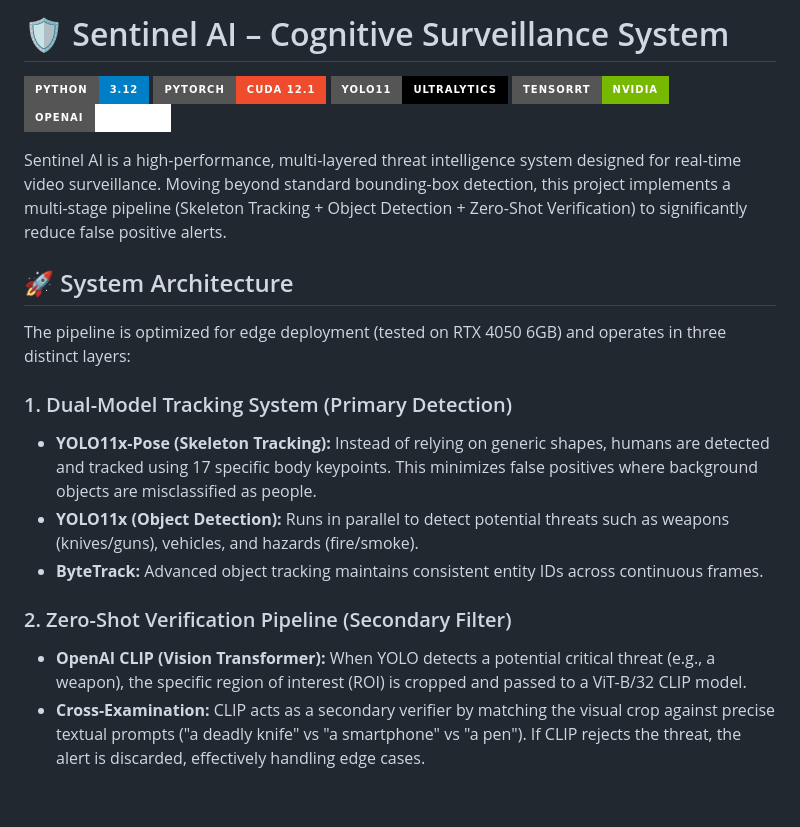
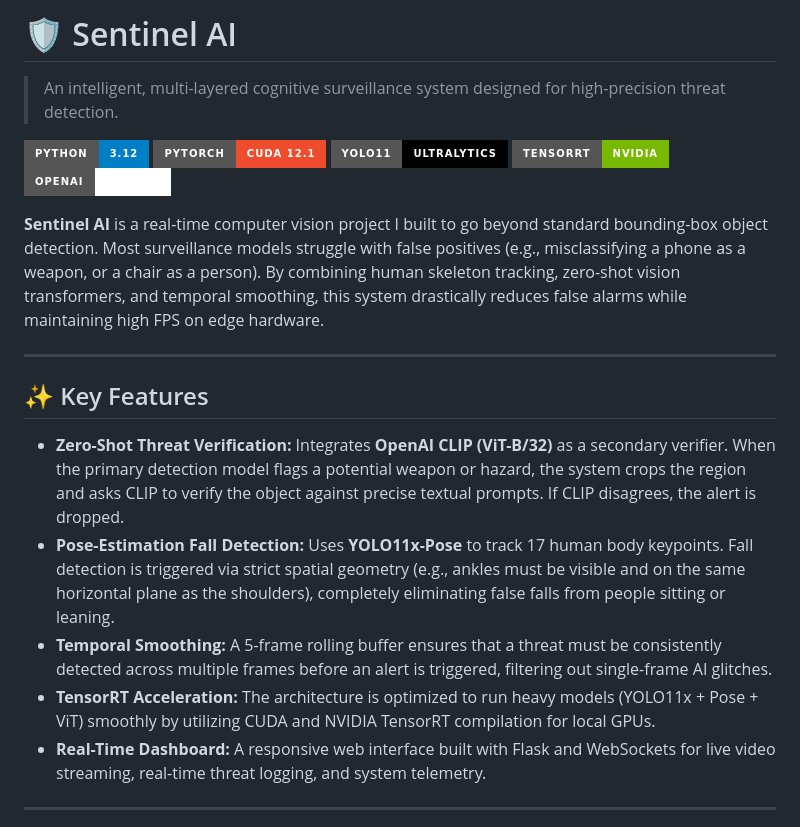
Before and after one commit to Siddhantkr07/DL-Project, a Markdown page: README.md, the part around the change printed below. GitHub-like rendering; badges without logos; blank space fills up the shorter version.

```diff
--- a/README.md
+++ b/README.md
@@ -1,4 +1,6 @@
-# 🛡️ Sentinel AI – Cognitive Surveillance System
+# 🛡️ Sentinel AI
+
+> An intelligent, multi-layered cognitive surveillance system designed for high-precision threat detection.
 
 ![Python](https://img.shields.io/badge/Python-3.12-blue?style=for-the-badge&logo=python)
 ![PyTorch](https://img.shields.io/badge/PyTorch-CUDA_12.1-ee4c2c?style=for-the-badge&logo=pytorch)
@@ -6,18 +8,17 @@
 ![TensorRT](https://img.shields.io/badge/TensorRT-NVIDIA-76B900?style=for-the-badge&logo=nvidia)
 ![OpenAI CLIP](https://img.shields.io/badge/OpenAI-CLIP_ViT-white?style=for-the-badge&logo=openai)
 
-Sentinel AI is a high-performance, multi-layered threat intelligence system designed for real-time video surveillance. Moving beyond standard bounding-box detection, this project implements a multi-stage pipeline (Skeleton Tracking + Object Detection + Zero-Shot Verification) to significantly reduce false positive alerts.
+**Sentinel AI** is a real-time computer vision project I built to go beyond standard bounding-box object detection. Most surveillance models struggle with false positives (e.g., misclassifying a phone as a weapon, or a chair as a person). By combining human skeleton tracking, zero-shot vision transformers, and temporal smoothing, this system drastically reduces false alarms while maintaining high FPS on edge hardware.
 
-## 🚀 System Architecture
+---
 
-The pipeline is optimized for edge deployment (tested on RTX 4050 6GB) and operates in three distinct layers:
+## ✨ Key Features
 
-### 1. Dual-Model Tracking System (Primary Detection)
-*   **YOLO11x-Pose (Skeleton Tracking):** Instead of relying on generic shapes, humans are detected and tracked using 17 specific body keypoints. This minimizes false positives where background objects are misclassified as people.
-*   **YOLO11x (Object Detection):** Runs in parallel to detect potential threats such as weapons (knives/guns), vehicles, and hazards (fire/smoke).
-*   **ByteTrack:** Advanced object tracking maintains consistent entity IDs across continuous frames.
+*   **Zero-Shot Threat Verification:** Integrates **OpenAI CLIP (ViT-B/32)** as a secondary verifier. When the primary detection model flags a potential weapon or hazard, the system crops the region and asks CLIP to verify the object against precise textual prompts. If CLIP disagrees, the alert is dropped.
+*   **Pose-Estimation Fall Detection:** Uses **YOLO11x-Pose** to track 17 human body keypoints. Fall detection is triggered via strict spatial geometry (e.g., ankles must be visible and on the same horizontal plane as the shoulders), completely eliminating false falls from people sitting or leaning.
+*   **Temporal Smoothing:** A 5-frame rolling buffer ensures that a threat must be consistently detected across multiple frames before an alert is triggered, filtering out single-frame AI glitches.
+*   **TensorRT Acceleration:** The architecture is optimized to run heavy models (YOLO11x + Pose + ViT) smoothly by utilizing CUDA and NVIDIA TensorRT compilation for local GPUs.
+*   **Real-Time Dashboard:** A responsive web interface built with Flask and WebSockets for live video streaming, real-time threat logging, and system telemetry.
 
-### 2. Zero-Shot Verification Pipeline (Secondary Filter)
-*   **OpenAI CLIP (Vision Transformer):** When YOLO detects a potential critical threat (e.g., a weapon), the specific region of interest (ROI) is cropped and passed to a ViT-B/32 CLIP model.
-*   **Cross-Examination:** CLIP acts as a secondary verifier by matching the visual crop against precise textual prompts ("a deadly knife" vs "a smartphone" vs "a pen"). If CLIP rejects the threat, the alert is discarded, effectively handling edge cases.
+---
 
```
Also changed, not shown: other parts of README.md (+64 -29 lines).
